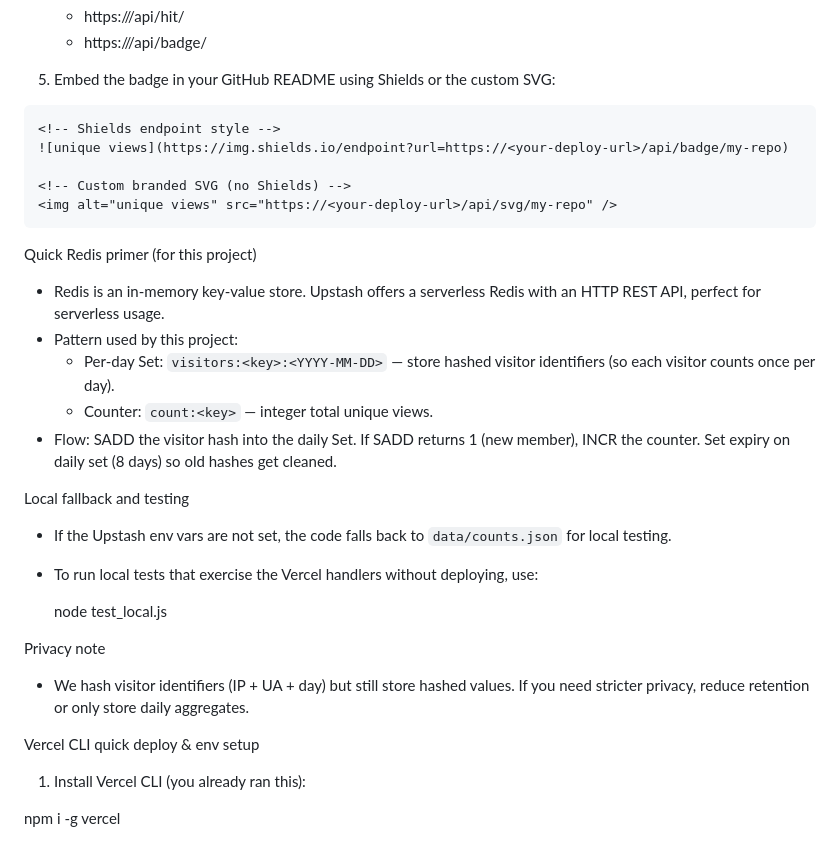
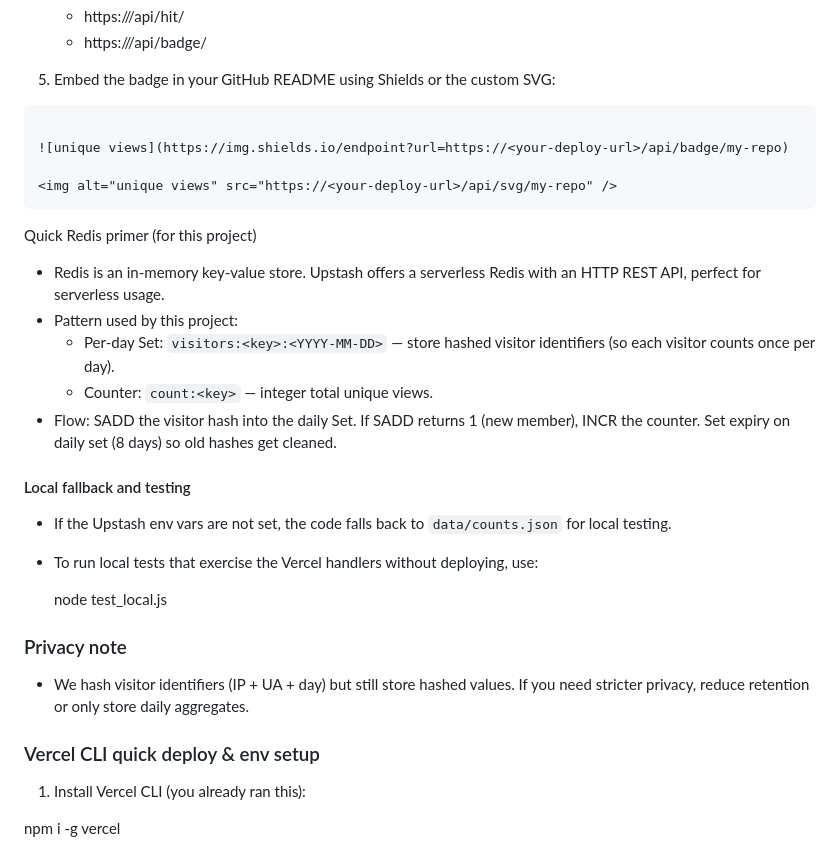
Before and after one commit to hiteshnarayan/visitors-count, a Markdown page: README.md, the part around one of its changes. GitHub-like rendering.

````diff
--- a/README.md
+++ b/README.md
@@ -51,10 +51,9 @@ Deployment (Vercel + Upstash Redis)
 5. Embed the badge in your GitHub README using Shields or the custom SVG:
 
   ```markdown
-  <!-- Shields endpoint style -->
+
   ![unique views](https://img.shields.io/endpoint?url=https://<your-deploy-url>/api/badge/my-repo)
 
-  <!-- Custom branded SVG (no Shields) -->
   <img alt="unique views" src="https://<your-deploy-url>/api/svg/my-repo" />
   ```
 
@@ -66,18 +65,18 @@ Quick Redis primer (for this project)
   - Counter: `count:<key>` — integer total unique views.
 - Flow: SADD the visitor hash into the daily Set. If SADD returns 1 (new member), INCR the counter. Set expiry on daily set (8 days) so old hashes get cleaned.
 
-Local fallback and testing
+#### Local fallback and testing
 
 - If the Upstash env vars are not set, the code falls back to `data/counts.json` for local testing.
 - To run local tests that exercise the Vercel handlers without deploying, use:
 
   node test_local.js
 
-Privacy note
+### Privacy note
 
 - We hash visitor identifiers (IP + UA + day) but still store hashed values. If you need stricter privacy, reduce retention or only store daily aggregates.
 
-Vercel CLI quick deploy & env setup
+### Vercel CLI quick deploy & env setup
 
 1. Install Vercel CLI (you already ran this):
 
````
Also changed, not shown: other parts of README.md (+6 -28 lines).
